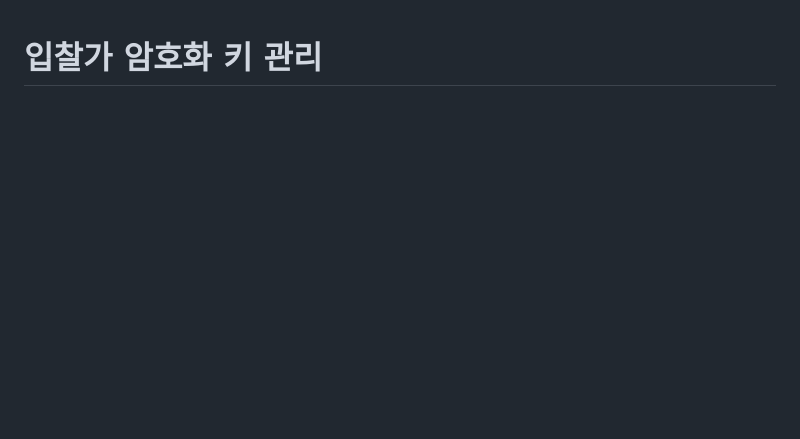
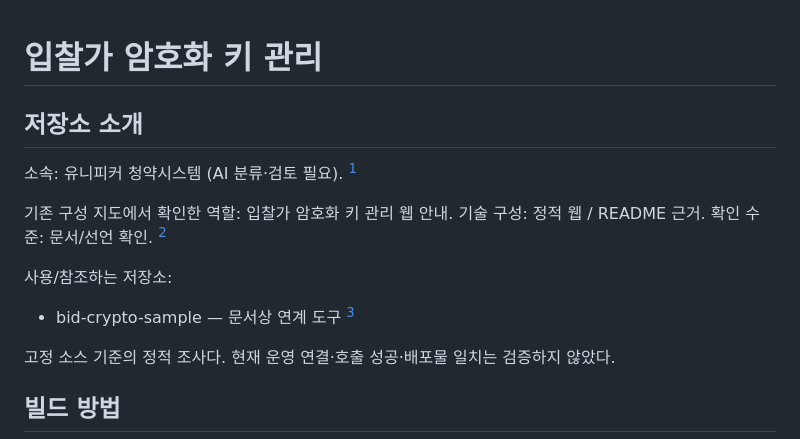
Before and after one commit to bombommobile/bid-keyweb, a Markdown page: README.md, the part around one of its changes. Rendered like a GitHub page; blank space fills up the shorter version.

```diff
--- a/README.md
+++ b/README.md
@@ -1 +1,16 @@
 # 입찰가 암호화 키 관리
+
+<!-- unipicker-wiki:readme-start -->
+## 저장소 소개
+
+소속: 유니피커 청약시스템 (AI 분류·검토 필요). [^wiki-readme-classification]
+
+기존 구성 지도에서 확인한 역할: 입찰가 암호화 키 관리 웹 안내. 기술 구성: 정적 웹 / README 근거. 확인 수준: 문서/선언 확인. [^wiki-readme-role]
+
+사용/참조하는 저장소:
+- bid-crypto-sample — 문서상 연계 도구 [^wiki-readme-relations]
+
+고정 소스 기준의 정적 조사다. 현재 운영 연결·호출 성공·배포물 일치는 검증하지 않았다.
+
+## 빌드 방법
+
```
Also changed, not shown: other parts of README.md (+14 -0 lines).
